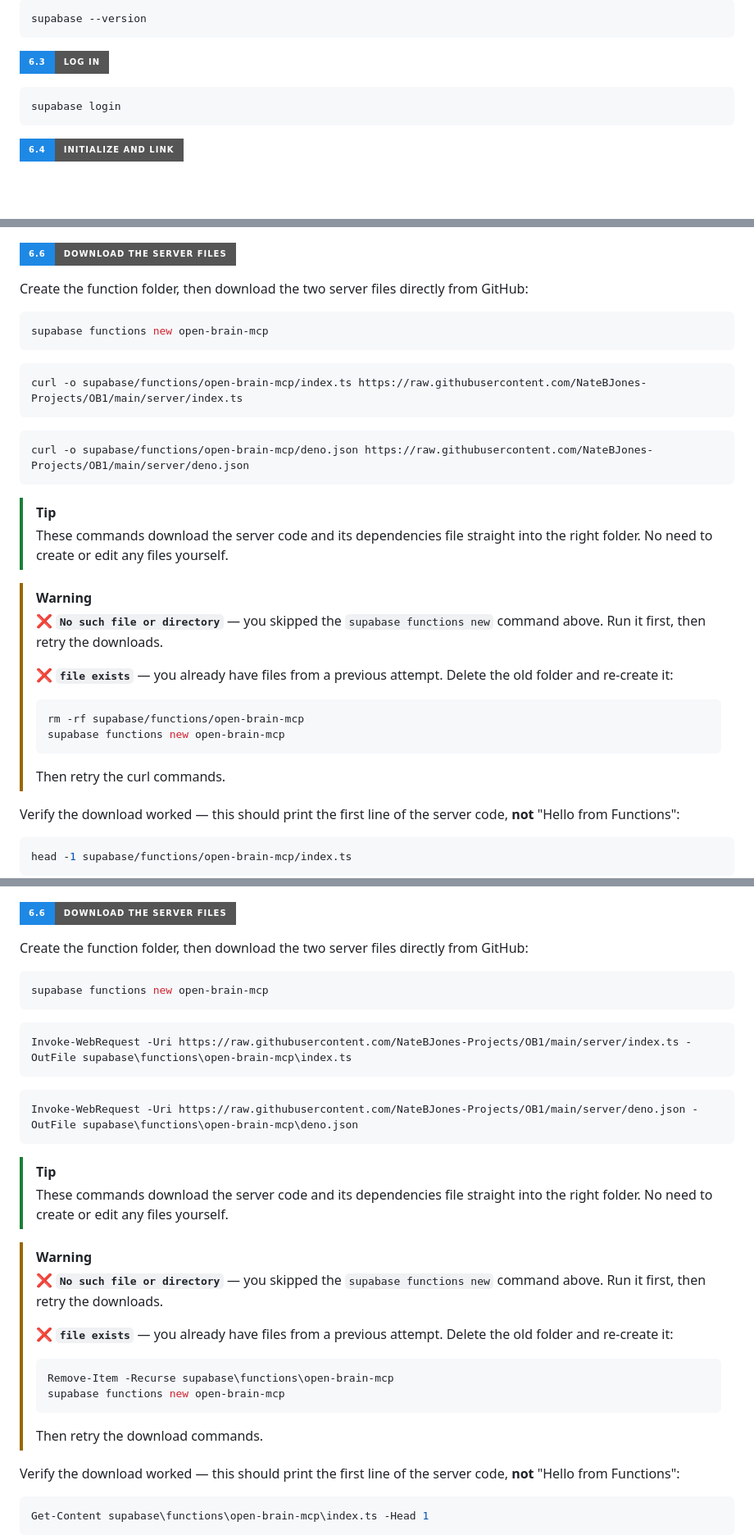
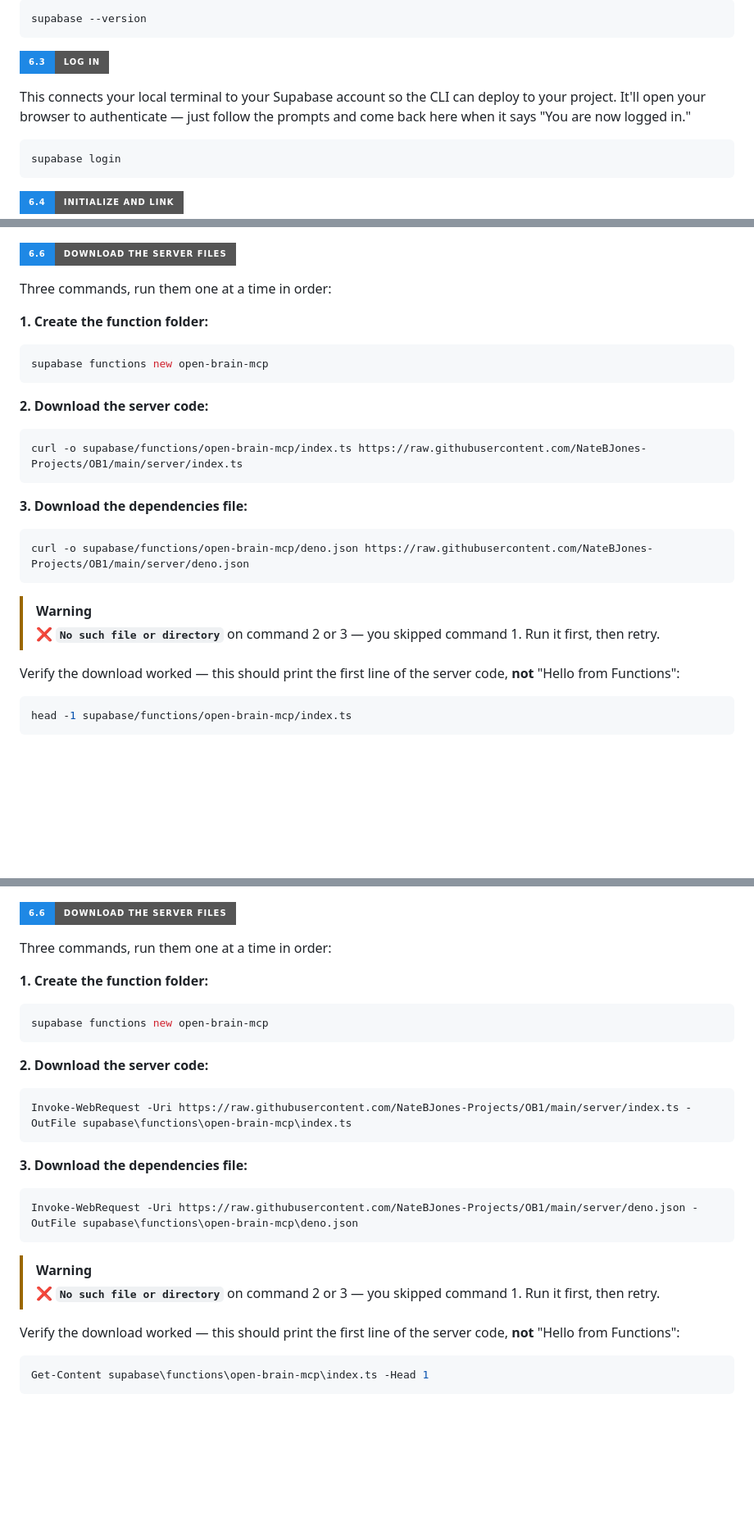
Before and after one commit to lucifer/OB1, a Markdown page: docs/01-getting-started.md, 3 parts joined by grey strips. Shown at 82% size. GitHub-like rendering; folded sections open; badges without logos; blank space fills up the shorter version.

Commit message:
[docs] Number 6.6 commands, remove rm -rf, flesh out 6.3 login step
- Number the three commands in Step 6.6 (both Mac and Windows) so users
  run them in the right order
- Remove rm -rf and Remove-Item recovery commands from 6.6 warnings
- Add explanation text to Step 6.3 so it's harder to accidentally skip

````diff
--- a/docs/01-getting-started.md
+++ b/docs/01-getting-started.md
@@ -317,6 +317,8 @@ supabase --version
 
 ![6.3](https://img.shields.io/badge/6.3-Log_In-555?style=for-the-badge&labelColor=1E88E5)
 
+This connects your local terminal to your Supabase account so the CLI can deploy to your project. It'll open your browser to authenticate — just follow the prompts and come back here when it says "You are now logged in."
+
 ```bash
 supabase login
 ```
@@ -368,36 +370,28 @@ supabase secrets set OPENROUTER_API_KEY=your-openrouter-key-here
 
 ![6.6](https://img.shields.io/badge/6.6-Download_the_Server_Files-555?style=for-the-badge&labelColor=1E88E5)
 
-Create the function folder, then download the two server files directly from GitHub:
+Three commands, run them one at a time in order:
+
+**1. Create the function folder:**
 
 ```bash
 supabase functions new open-brain-mcp
 ```
 
+**2. Download the server code:**
+
 ```bash
 curl -o supabase/functions/open-brain-mcp/index.ts https://raw.githubusercontent.com/NateBJones-Projects/OB1/main/server/index.ts
 ```
+
+**3. Download the dependencies file:**
 
 ```bash
 curl -o supabase/functions/open-brain-mcp/deno.json https://raw.githubusercontent.com/NateBJones-Projects/OB1/main/server/deno.json
 ```
 
-> [!TIP]
-> These commands download the server code and its dependencies file straight into the right folder. No need to create or edit any files yourself.
-
-<!-- -->
-
 > [!WARNING]
-> ❌ **`No such file or directory`** — you skipped the `supabase functions new` command above. Run it first, then retry the downloads.
->
-> ❌ **`file exists`** — you already have files from a previous attempt. Delete the old folder and re-create it:
->
-> ```bash
-> rm -rf supabase/functions/open-brain-mcp
-> supabase functions new open-brain-mcp
-> ```
->
-> Then retry the curl commands.
+> ❌ **`No such file or directory`** on command 2 or 3 — you skipped command 1. Run it first, then retry.
 
 Verify the download worked — this should print the first line of the server code, **not** "Hello from Functions":
 
@@ -550,36 +546,28 @@ supabase secrets set OPENROUTER_API_KEY=your-openrouter-key-here
 
 ![6.6](https://img.shields.io/badge/6.6-Download_the_Server_Files-555?style=for-the-badge&labelColor=1E88E5)
 
-Create the function folder, then download the two server files directly from GitHub:
+Three commands, run them one at a time in order:
+
+**1. Create the function folder:**
 
 ```powershell
 supabase functions new open-brain-mcp
 ```
 
+**2. Download the server code:**
+
 ```powershell
 Invoke-WebRequest -Uri https://raw.githubusercontent.com/NateBJones-Projects/OB1/main/server/index.ts -OutFile supabase\functions\open-brain-mcp\index.ts
 ```
+
+**3. Download the dependencies file:**
 
 ```powershell
 Invoke-WebRequest -Uri https://raw.githubusercontent.com/NateBJones-Projects/OB1/main/server/deno.json -OutFile supabase\functions\open-brain-mcp\deno.json
 ```
 
-> [!TIP]
-> These commands download the server code and its dependencies file straight into the right folder. No need to create or edit any files yourself.
-
-<!-- -->
-
 > [!WARNING]
-> ❌ **`No such file or directory`** — you skipped the `supabase functions new` command above. Run it first, then retry the downloads.
->
-> ❌ **`file exists`** — you already have files from a previous attempt. Delete the old folder and re-create it:
->
-> ```powershell
-> Remove-Item -Recurse supabase\functions\open-brain-mcp
-> supabase functions new open-brain-mcp
-> ```
->
-> Then retry the download commands.
+> ❌ **`No such file or directory`** on command 2 or 3 — you skipped command 1. Run it first, then retry.
 
 Verify the download worked — this should print the first line of the server code, **not** "Hello from Functions":
 
````
Also changed, not shown: other parts of docs/01-getting-started.md (+2 -0 lines).
